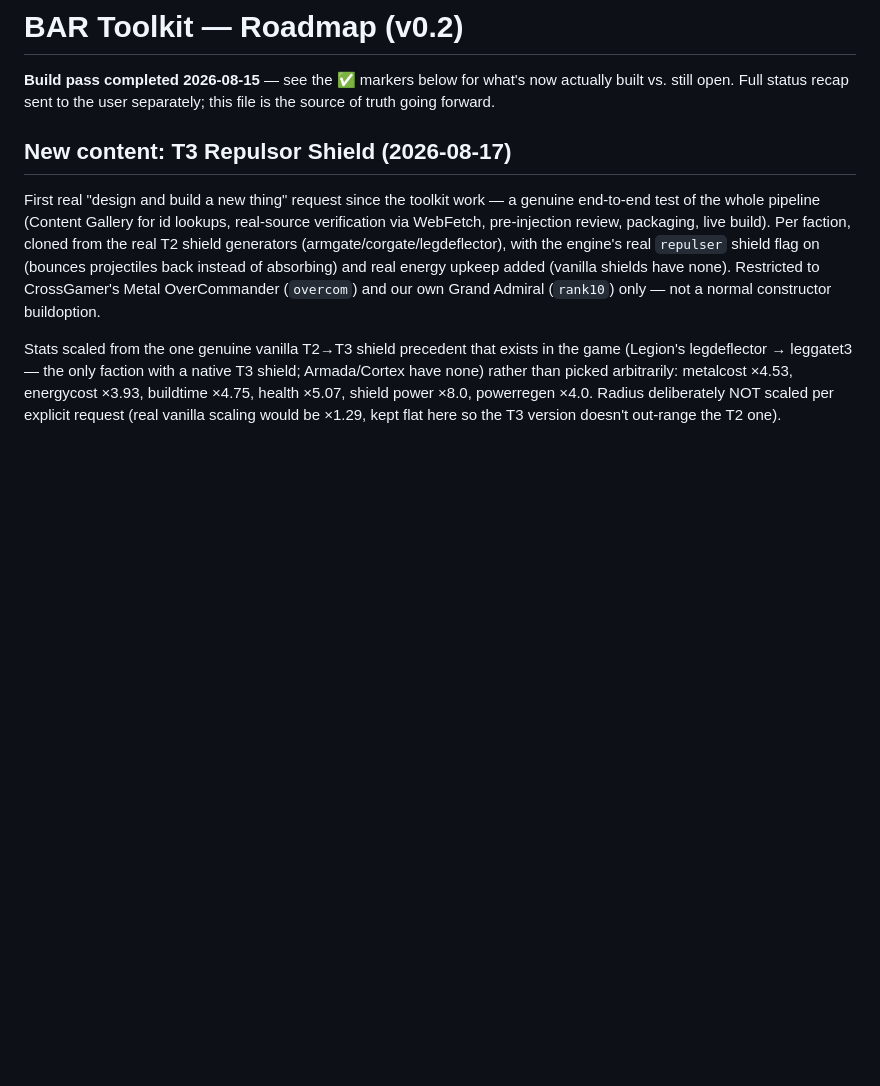
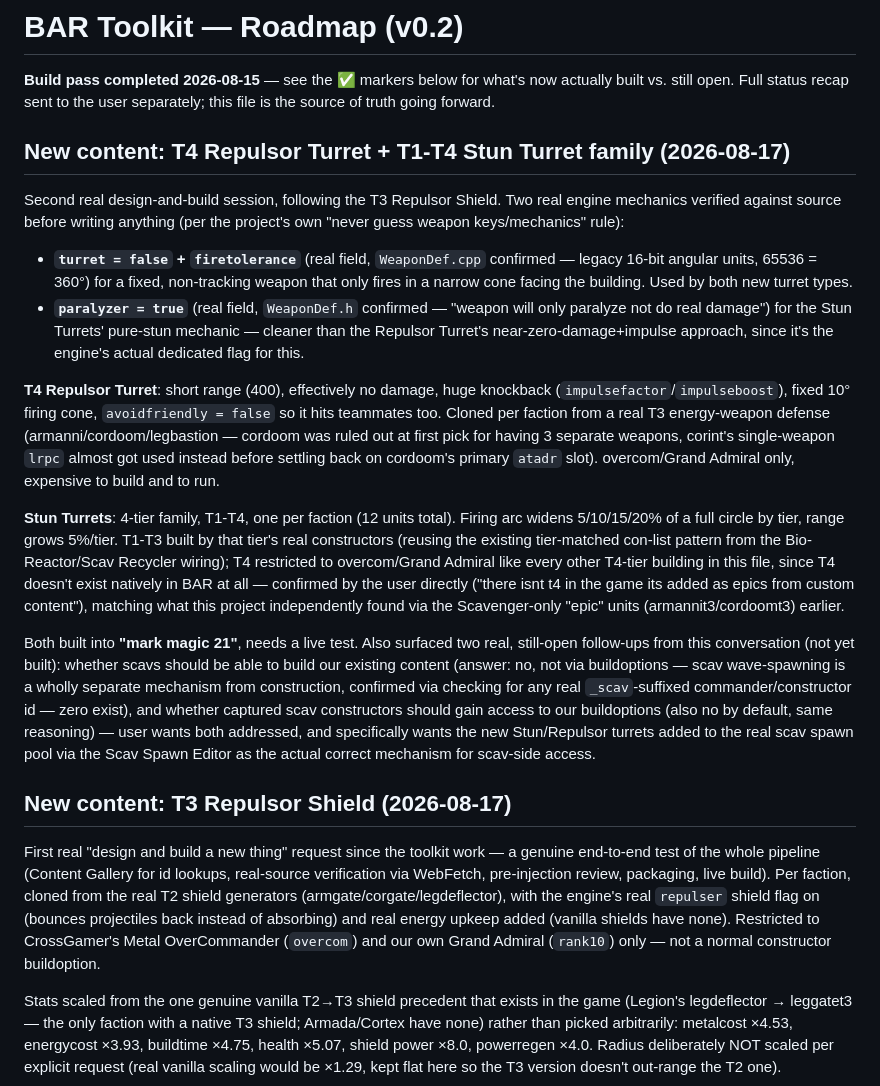
Before and after one commit to Dugganace/BAR, a Markdown page: ROADMAP.md, the part around the change. Rendered like a GitHub page; blank space fills up the shorter version.

Commit message:
Update ROADMAP: T4 Repulsor Turret + Stun Turret family in mark magic 21

```diff
--- a/ROADMAP.md
+++ b/ROADMAP.md
@@ -3,6 +3,54 @@
 **Build pass completed 2026-08-15** — see the ✅ markers below for what's
 now actually built vs. still open. Full status recap sent to the user
 separately; this file is the source of truth going forward.
+
+## New content: T4 Repulsor Turret + T1-T4 Stun Turret family (2026-08-17)
+
+Second real design-and-build session, following the T3 Repulsor Shield.
+Two real engine mechanics verified against source before writing
+anything (per the project's own "never guess weapon keys/mechanics"
+rule):
+
+- **`turret = false` + `firetolerance`** (real field, `WeaponDef.cpp`
+  confirmed — legacy 16-bit angular units, 65536 = 360°) for a fixed,
+  non-tracking weapon that only fires in a narrow cone facing the
+  building. Used by both new turret types.
+- **`paralyzer = true`** (real field, `WeaponDef.h` confirmed — "weapon
+  will only paralyze not do real damage") for the Stun Turrets' pure-stun
+  mechanic — cleaner than the Repulsor Turret's near-zero-damage+impulse
+  approach, since it's the engine's actual dedicated flag for this.
+
+**T4 Repulsor Turret**: short range (400), effectively no damage, huge
+knockback (`impulsefactor`/`impulseboost`), fixed 10° firing cone,
+`avoidfriendly = false` so it hits teammates too. Cloned per faction
+from a real T3 energy-weapon defense (armanni/cordoom/legbastion —
+cordoom was ruled out at first pick for having 3 separate weapons,
+corint's single-weapon `lrpc` almost got used instead before settling
+back on cordoom's primary `atadr` slot). overcom/Grand Admiral only,
+expensive to build and to run.
+
+**Stun Turrets**: 4-tier family, T1-T4, one per faction (12 units
+total). Firing arc widens 5/10/15/20% of a full circle by tier, range
+grows 5%/tier. T1-T3 built by that tier's real constructors (reusing
+the existing tier-matched con-list pattern from the Bio-Reactor/Scav
+Recycler wiring); T4 restricted to overcom/Grand Admiral like every
+other T4-tier building in this file, since T4 doesn't exist natively
+in BAR at all — confirmed by the user directly ("there isnt t4 in the
+game its added as epics from custom content"), matching what this
+project independently found via the Scavenger-only "epic" units
+(armannit3/cordoomt3) earlier.
+
+Both built into **"mark magic 21"**, needs a live test. Also surfaced
+two real, still-open follow-ups from this conversation (not yet
+built): whether scavs should be able to build our existing content
+(answer: no, not via buildoptions — scav wave-spawning is a wholly
+separate mechanism from construction, confirmed via checking for any
+real `_scav`-suffixed commander/constructor id — zero exist), and
+whether captured scav constructors should gain access to our
+buildoptions (also no by default, same reasoning) — user wants both
+addressed, and specifically wants the new Stun/Repulsor turrets added
+to the real scav spawn pool via the Scav Spawn Editor as the actual
+correct mechanism for scav-side access.
 
 ## New content: T3 Repulsor Shield (2026-08-17)
 
```
